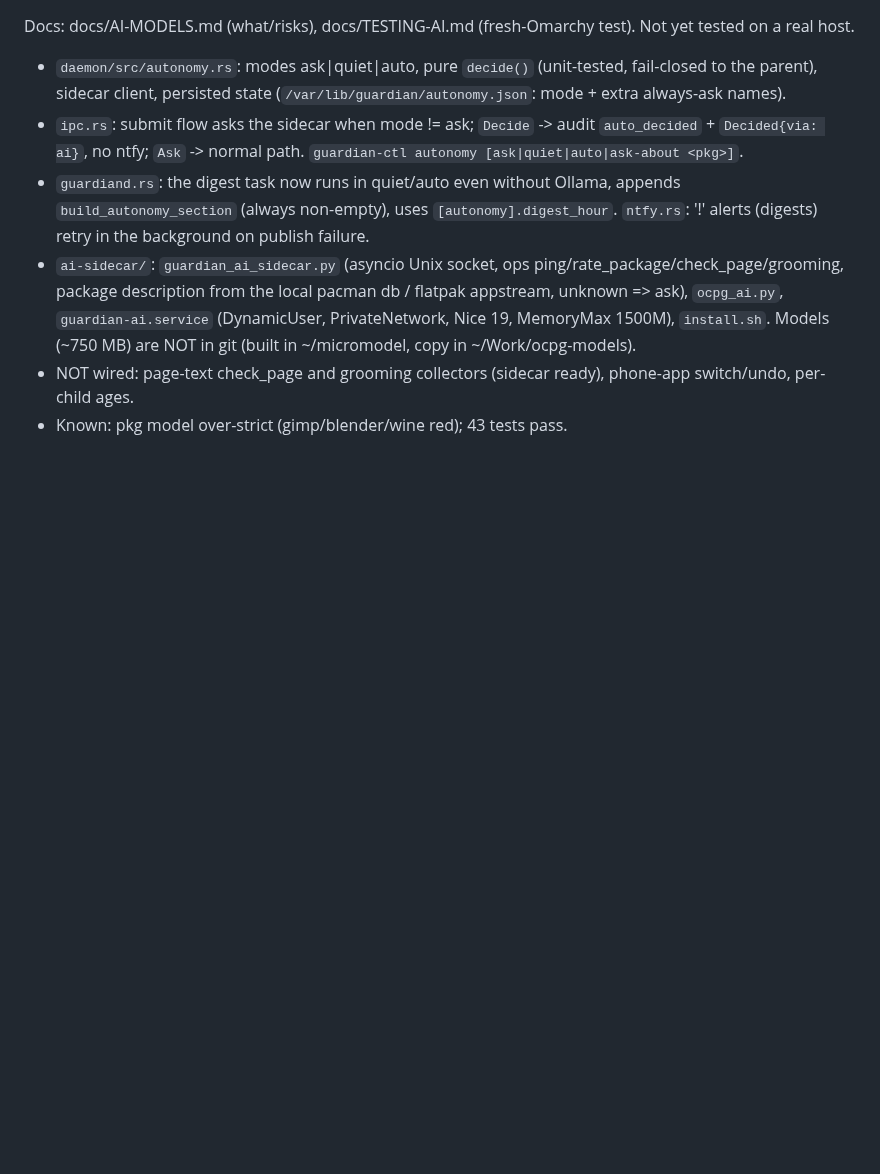
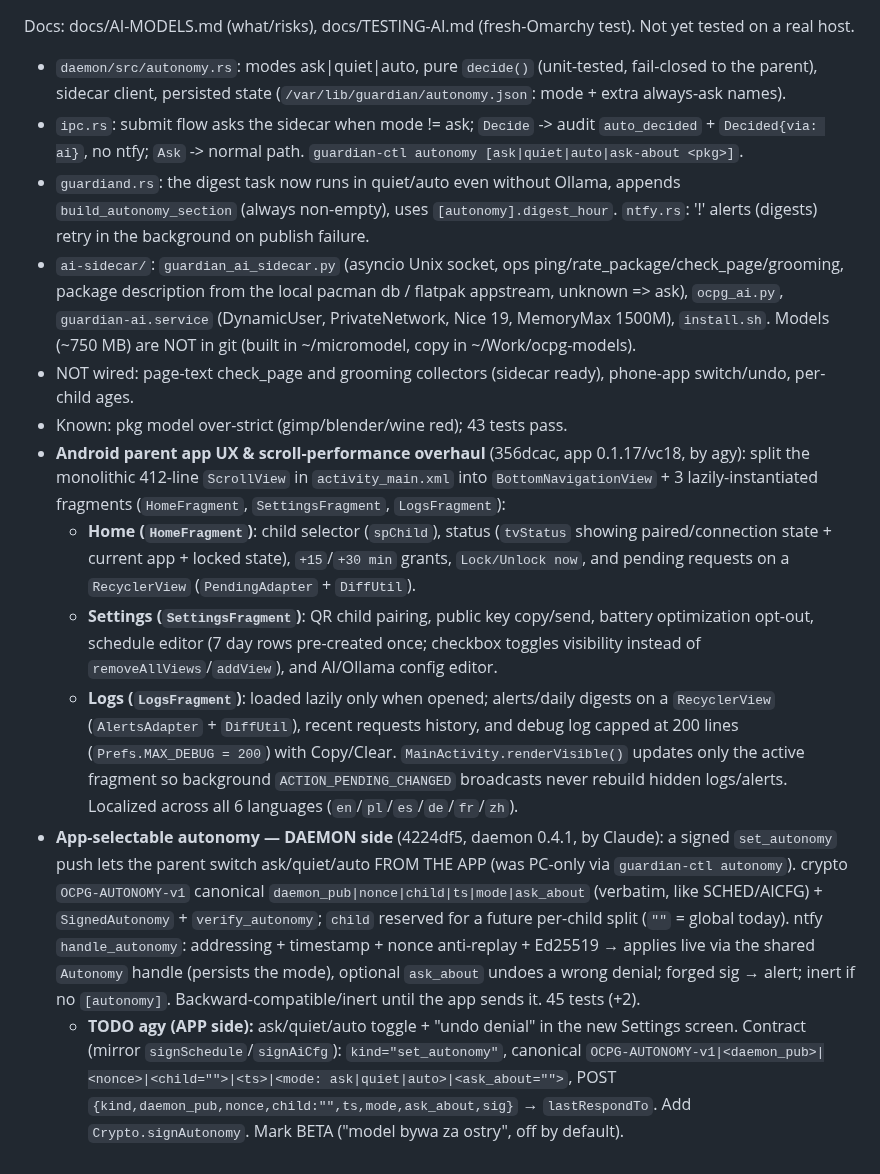
Before and after one commit to wasyleque/omarchy-child-protect-guardian, a Markdown page: AGENTS.md, the part around the change. Drawn GitHub-style; blank space fills up the shorter version.

Commit message:
docs(agents): log app-selectable autonomy daemon side (0.4.1) + agy app-toggle TODO
Co-Authored-By: Claude Opus 4.8 <noreply@anthropic.com>

```diff
--- a/AGENTS.md
+++ b/AGENTS.md
@@ -565,3 +565,9 @@ Docs: docs/AI-MODELS.md (what/risks), docs/TESTING-AI.md (fresh-Omarchy test). N
 - `ai-sidecar/`: `guardian_ai_sidecar.py` (asyncio Unix socket, ops ping/rate_package/check_page/grooming, package description from the local pacman db / flatpak appstream, unknown => ask), `ocpg_ai.py`, `guardian-ai.service` (DynamicUser, PrivateNetwork, Nice 19, MemoryMax 1500M), `install.sh`. Models (~750 MB) are NOT in git (built in ~/micromodel, copy in ~/Work/ocpg-models).
 - NOT wired: page-text check_page and grooming collectors (sidecar ready), phone-app switch/undo, per-child ages.
 - Known: pkg model over-strict (gimp/blender/wine red); 43 tests pass.
+- **Android parent app UX & scroll-performance overhaul** (356dcac, app 0.1.17/vc18, by agy): split the monolithic 412-line `ScrollView` in `activity_main.xml` into `BottomNavigationView` + 3 lazily-instantiated fragments (`HomeFragment`, `SettingsFragment`, `LogsFragment`):
+  - **Home (`HomeFragment`)**: child selector (`spChild`), status (`tvStatus` showing paired/connection state + current app + locked state), `+15`/`+30 min` grants, `Lock/Unlock now`, and pending requests on a `RecyclerView` (`PendingAdapter` + `DiffUtil`).
+  - **Settings (`SettingsFragment`)**: QR child pairing, public key copy/send, battery optimization opt-out, schedule editor (7 day rows pre-created once; checkbox toggles visibility instead of `removeAllViews`/`addView`), and AI/Ollama config editor.
+  - **Logs (`LogsFragment`)**: loaded lazily only when opened; alerts/daily digests on a `RecyclerView` (`AlertsAdapter` + `DiffUtil`), recent requests history, and debug log capped at 200 lines (`Prefs.MAX_DEBUG = 200`) with Copy/Clear. `MainActivity.renderVisible()` updates only the active fragment so background `ACTION_PENDING_CHANGED` broadcasts never rebuild hidden logs/alerts. Localized across all 6 languages (`en`/`pl`/`es`/`de`/`fr`/`zh`).
+- **App-selectable autonomy — DAEMON side** (4224df5, daemon 0.4.1, by Claude): a signed `set_autonomy` push lets the parent switch ask/quiet/auto FROM THE APP (was PC-only via `guardian-ctl autonomy`). crypto `OCPG-AUTONOMY-v1` canonical `daemon_pub|nonce|child|ts|mode|ask_about` (verbatim, like SCHED/AICFG) + `SignedAutonomy` + `verify_autonomy`; `child` reserved for a future per-child split (`""` = global today). ntfy `handle_autonomy`: addressing + timestamp + nonce anti-replay + Ed25519 → applies live via the shared `Autonomy` handle (persists the mode), optional `ask_about` undoes a wrong denial; forged sig → alert; inert if no `[autonomy]`. Backward-compatible/inert until the app sends it. 45 tests (+2).
+  - **TODO agy (APP side):** ask/quiet/auto toggle + "undo denial" in the new Settings screen. Contract (mirror `signSchedule`/`signAiCfg`): `kind="set_autonomy"`, canonical `OCPG-AUTONOMY-v1|<daemon_pub>|<nonce>|<child="">|<ts>|<mode: ask|quiet|auto>|<ask_about="">`, POST `{kind,daemon_pub,nonce,child:"",ts,mode,ask_about,sig}` → `lastRespondTo`. Add `Crypto.signAutonomy`. Mark BETA ("model bywa za ostry", off by default).
```
